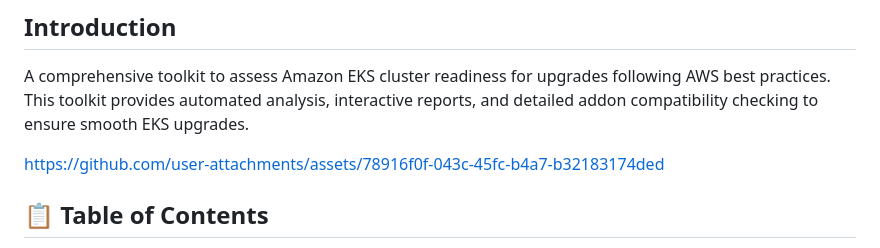
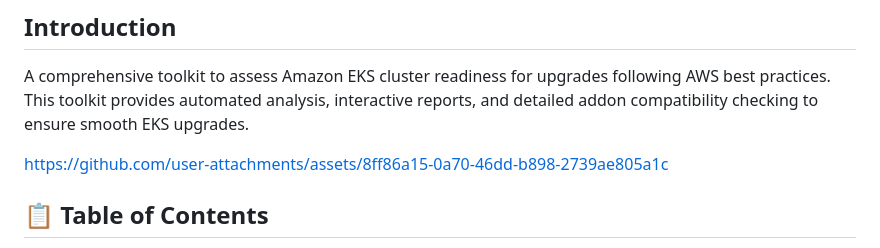
Before and after one commit to hellokelson/eks-upgrade-assessment, a Markdown page: README.md, the part around the change. GitHub-like rendering.

```diff
--- a/README.md
+++ b/README.md
@@ -11,8 +11,8 @@
 
 A comprehensive toolkit to assess Amazon EKS cluster readiness for upgrades following AWS best practices. This toolkit provides automated analysis, interactive reports, and detailed addon compatibility checking to ensure smooth EKS upgrades.
 
+https://github.com/user-attachments/assets/8ff86a15-0a70-46dd-b898-2739ae805a1c
 
-https://github.com/user-attachments/assets/78916f0f-043c-45fc-b4a7-b32183174ded
 
 ## 📋 **Table of Contents**
 - [Quick Start](#-quick-start)
```
